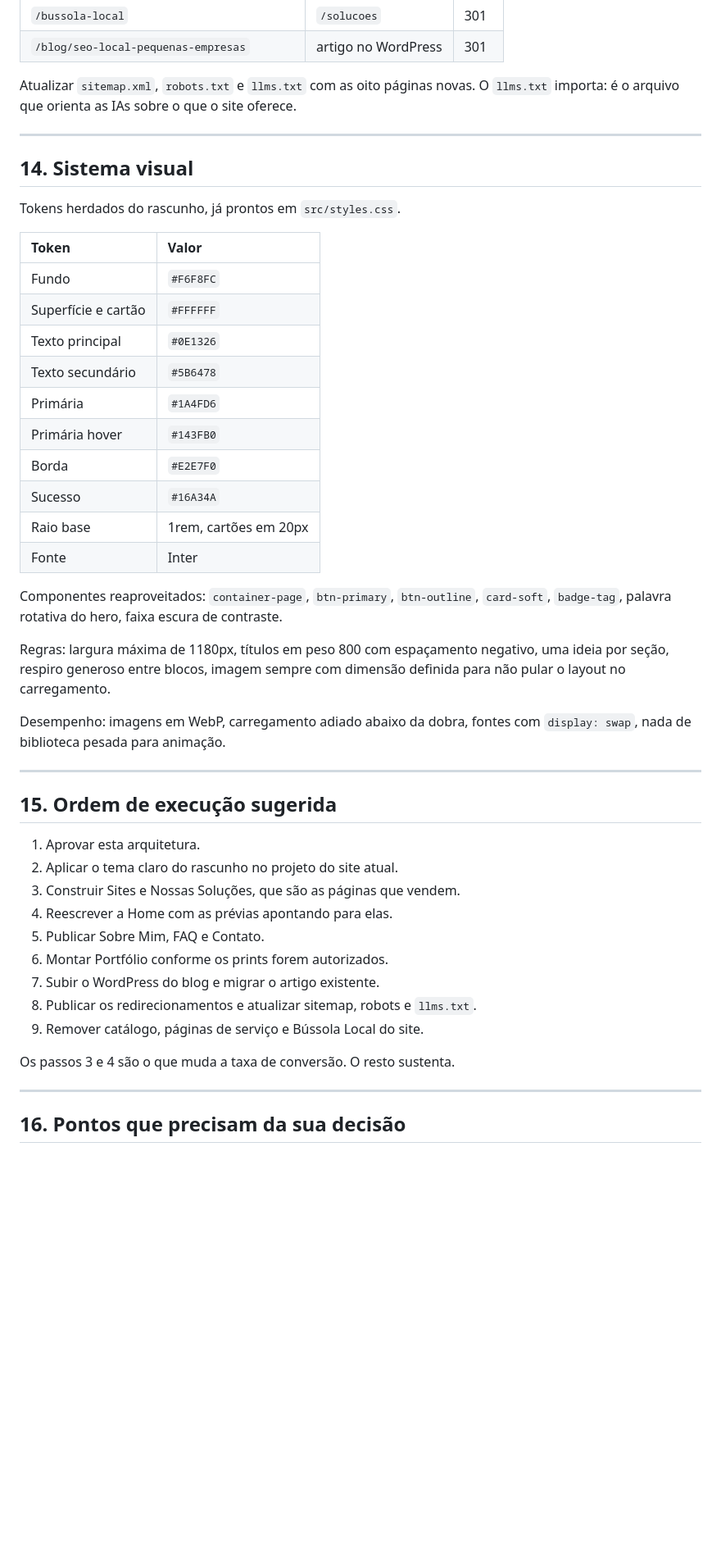
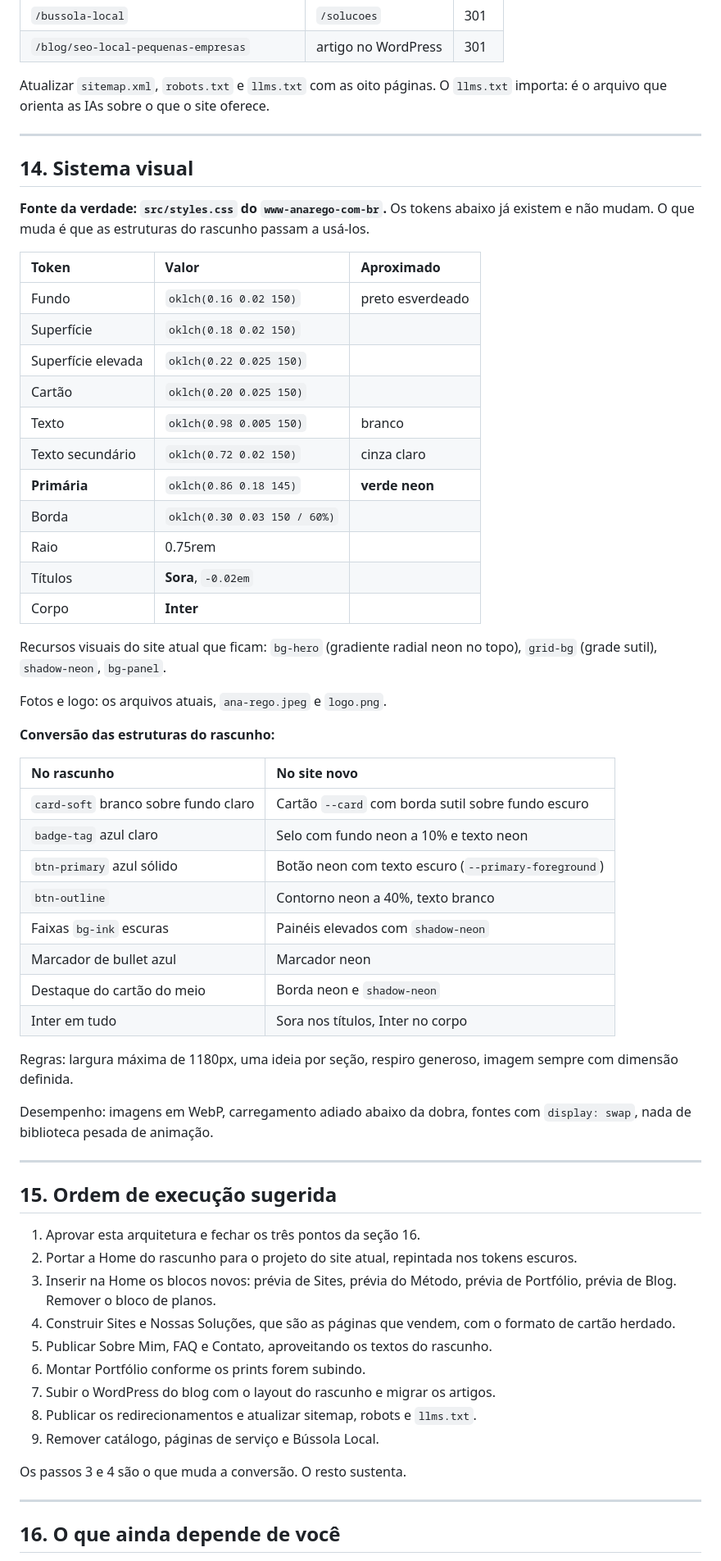
Before and after one commit to anaregoia/copy, a Markdown page: ARQUITETURA-SITE.md, the part around one of its changes. Shown at 82% size. Drawn GitHub-style; blank space fills up the shorter version.

```diff
--- a/ARQUITETURA-SITE.md
+++ b/ARQUITETURA-SITE.md
@@ -613,50 +642,66 @@ Obrigatório publicar junto com o site, senão o Google mantém páginas mortas
 | `/bussola-local` | `/solucoes` | 301 |
 | `/blog/seo-local-pequenas-empresas` | artigo no WordPress | 301 |
 
-Atualizar `sitemap.xml`, `robots.txt` e `llms.txt` com as oito páginas novas. O `llms.txt` importa: é o arquivo que orienta as IAs sobre o que o site oferece.
+Atualizar `sitemap.xml`, `robots.txt` e `llms.txt` com as oito páginas. O `llms.txt` importa: é o arquivo que orienta as IAs sobre o que o site oferece.
 
 ---
 
 ## 14. Sistema visual
 
-Tokens herdados do rascunho, já prontos em `src/styles.css`.
+**Fonte da verdade: `src/styles.css` do `www-anarego-com-br`.** Os tokens abaixo já existem e não mudam. O que muda é que as estruturas do rascunho passam a usá-los.
 
-| Token | Valor |
+| Token | Valor | Aproximado |
+| :---- | :---- | :---- |
+| Fundo | `oklch(0.16 0.02 150)` | preto esverdeado |
+| Superfície | `oklch(0.18 0.02 150)` | |
+| Superfície elevada | `oklch(0.22 0.025 150)` | |
+| Cartão | `oklch(0.20 0.025 150)` | |
+| Texto | `oklch(0.98 0.005 150)` | branco |
+| Texto secundário | `oklch(0.72 0.02 150)` | cinza claro |
+| **Primária** | `oklch(0.86 0.18 145)` | **verde neon** |
+| Borda | `oklch(0.30 0.03 150 / 60%)` | |
+| Raio | 0.75rem | |
+| Títulos | **Sora**, `-0.02em` | |
+| Corpo | **Inter** | |
+
+Recursos visuais do site atual que ficam: `bg-hero` (gradiente radial neon no topo), `grid-bg` (grade sutil), `shadow-neon`, `bg-panel`.
+
+Fotos e logo: os arquivos atuais, `ana-rego.jpeg` e `logo.png`.
+
+**Conversão das estruturas do rascunho:**
+
+| No rascunho | No site novo |
 | :---- | :---- |
-| Fundo | `#F6F8FC` |
-| Superfície e cartão | `#FFFFFF` |
-| Texto principal | `#0E1326` |
-| Texto secundário | `#5B6478` |
-| Primária | `#1A4FD6` |
-| Primária hover | `#143FB0` |
-| Borda | `#E2E7F0` |
-| Sucesso | `#16A34A` |
-| Raio base | 1rem, cartões em 20px |
-| Fonte | Inter |
+| `card-soft` branco sobre fundo claro | Cartão `--card` com borda sutil sobre fundo escuro |
+| `badge-tag` azul claro | Selo com fundo neon a 10% e texto neon |
+| `btn-primary` azul sólido | Botão neon com texto escuro (`--primary-foreground`) |
+| `btn-outline` | Contorno neon a 40%, texto branco |
+| Faixas `bg-ink` escuras | Painéis elevados com `shadow-neon` |
+| Marcador de bullet azul | Marcador neon |
+| Destaque do cartão do meio | Borda neon e `shadow-neon` |
+| Inter em tudo | Sora nos títulos, Inter no corpo |
 
-Componentes reaproveitados: `container-page`, `btn-primary`, `btn-outline`, `card-soft`, `badge-tag`, palavra rotativa do hero, faixa escura de contraste.
+Regras: largura máxima de 1180px, uma ideia por seção, respiro generoso, imagem sempre com dimensão definida.
 
-Regras: largura máxima de 1180px, títulos em peso 800 com espaçamento negativo, uma ideia por seção, respiro generoso entre blocos, imagem sempre com dimensão definida para não pular o layout no carregamento.
-
-Desempenho: imagens em WebP, carregamento adiado abaixo da dobra, fontes com `display: swap`, nada de biblioteca pesada para animação.
+Desempenho: imagens em WebP, carregamento adiado abaixo da dobra, fontes com `display: swap`, nada de biblioteca pesada de animação.
 
 ---
 
 ## 15. Ordem de execução sugerida
 
-1. Aprovar esta arquitetura.
-2. Aplicar o tema claro do rascunho no projeto do site atual.
-3. Construir Sites e Nossas Soluções, que são as páginas que vendem.
-4. Reescrever a Home com as prévias apontando para elas.
-5. Publicar Sobre Mim, FAQ e Contato.
-6. Montar Portfólio conforme os prints forem autorizados.
-7. Subir o WordPress do blog e migrar o artigo existente.
+1. Aprovar esta arquitetura e fechar os três pontos da seção 16.
+2. Portar a Home do rascunho para o projeto do site atual, repintada nos tokens escuros.
+3. Inserir na Home os blocos novos: prévia de Sites, prévia do Método, prévia de Portfólio, prévia de Blog. Remover o bloco de planos.
+4. Construir Sites e Nossas Soluções, que são as páginas que vendem, com o formato de cartão herdado.
+5. Publicar Sobre Mim, FAQ e Contato, aproveitando os textos do rascunho.
+6. Montar Portfólio conforme os prints forem subindo.
+7. Subir o WordPress do blog com o layout do rascunho e migrar os artigos.
 8. Publicar os redirecionamentos e atualizar sitemap, robots e `llms.txt`.
-9. Remover catálogo, páginas de serviço e Bússola Local do site.
+9. Remover catálogo, páginas de serviço e Bússola Local.
 
-Os passos 3 e 4 são o que muda a taxa de conversão. O resto sustenta.
+Os passos 3 e 4 são o que muda a conversão. O resto sustenta.
 
 ---
 
-## 16. Pontos que precisam da sua decisão
+## 16. O que ainda depende de você
 
```
Also changed, not shown: other parts of ARQUITETURA-SITE.md (+187 -145 lines).
